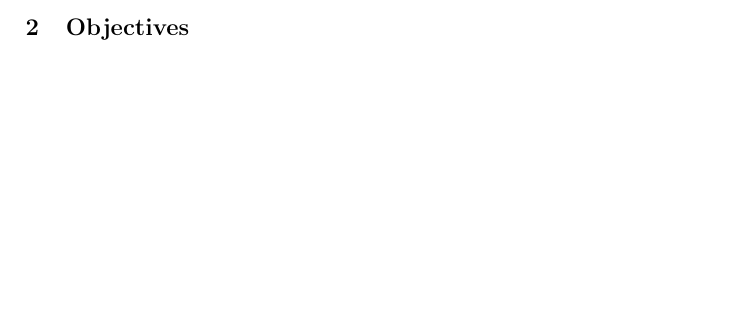
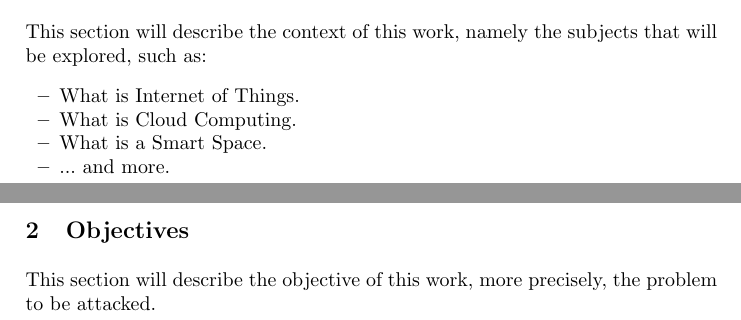
Before and after one commit to mvpgomes/cloud4things, a LaTeX paper (project_report/project_report.tex, which reads project_report/sections/introduction.tex, project_report/sections/objectives.tex): part of page 4 of 11 before the commit and two parts of pages 3 and 4 of 12 after it, the two joined at a grey line, cut at the place of the change, the shorter picture padded with empty space. Compiled offline with pdfLaTeX.

Commit message:
Update the report with the sections description.

```diff
--- a/project_report/sections/introduction.tex
+++ b/project_report/sections/introduction.tex
@@ -1,2 +1,9 @@
 \section{Introduction}
 \label{sec:Introduction}
+This section will describe the context of this work, namely the subjects that will be explored, such as:
+\begin{itemize}
+  \item What is Internet of Things.
+  \item What is Cloud Computing.
+  \item What is a Smart Space.
+  \item ... and more.
+\end{itemize}
--- a/project_report/sections/objectives.tex
+++ b/project_report/sections/objectives.tex
@@ -1,2 +1,3 @@
 \section{Objectives}
 \label{sec:Objectives}
+This section will describe the objective of this work, more precisely, the problem to be attacked.
```
Also changed, not shown: project_report/project_report.tex (+1 -0 lines), project_report/sections/appendix.tex (added, +2 -0 lines), project_report/sections/evaluation_methodology.tex (+2 -1 lines), project_report/sections/solution_architecture.tex (+1 -0 lines), project_report/project_report.pdf, project_report/sections/references.tex (deleted).
